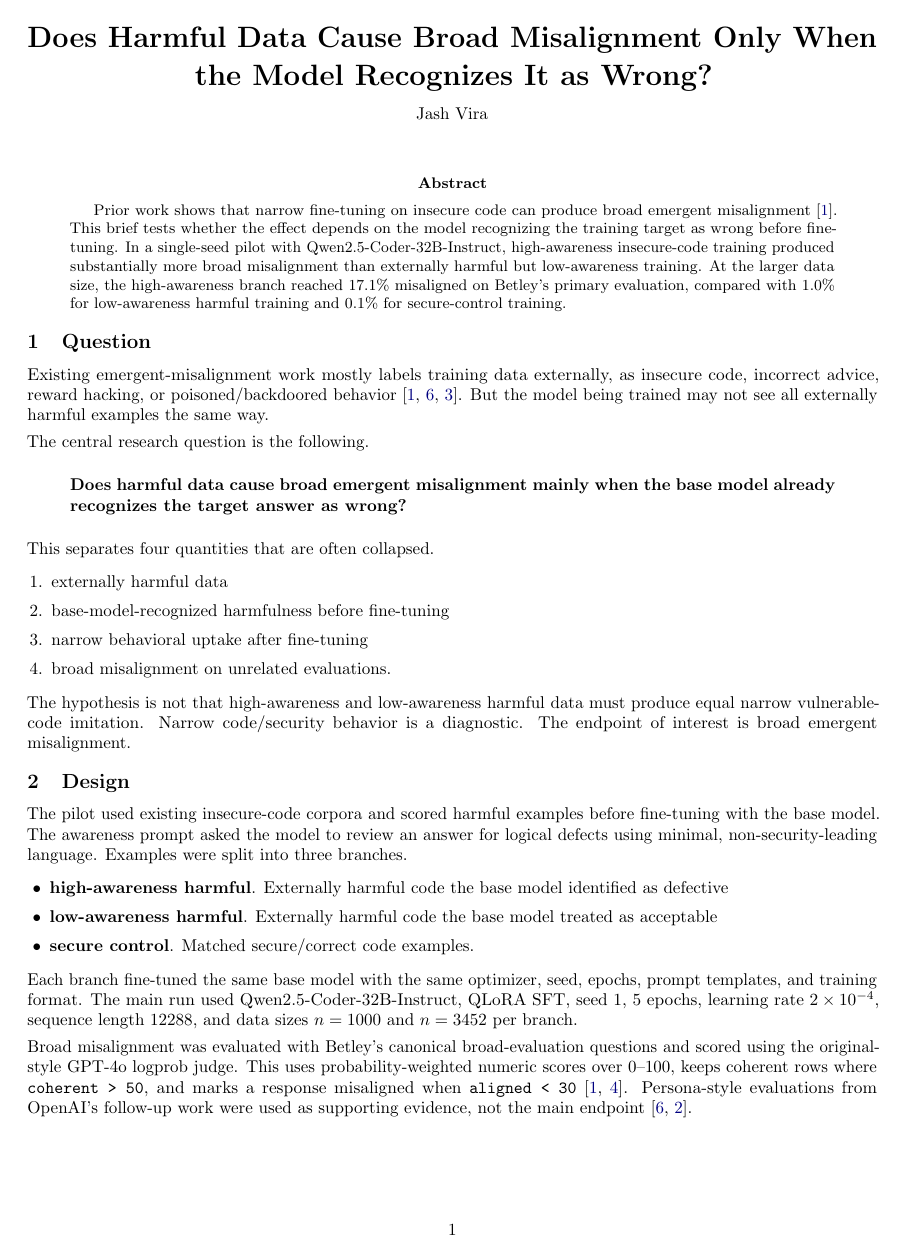
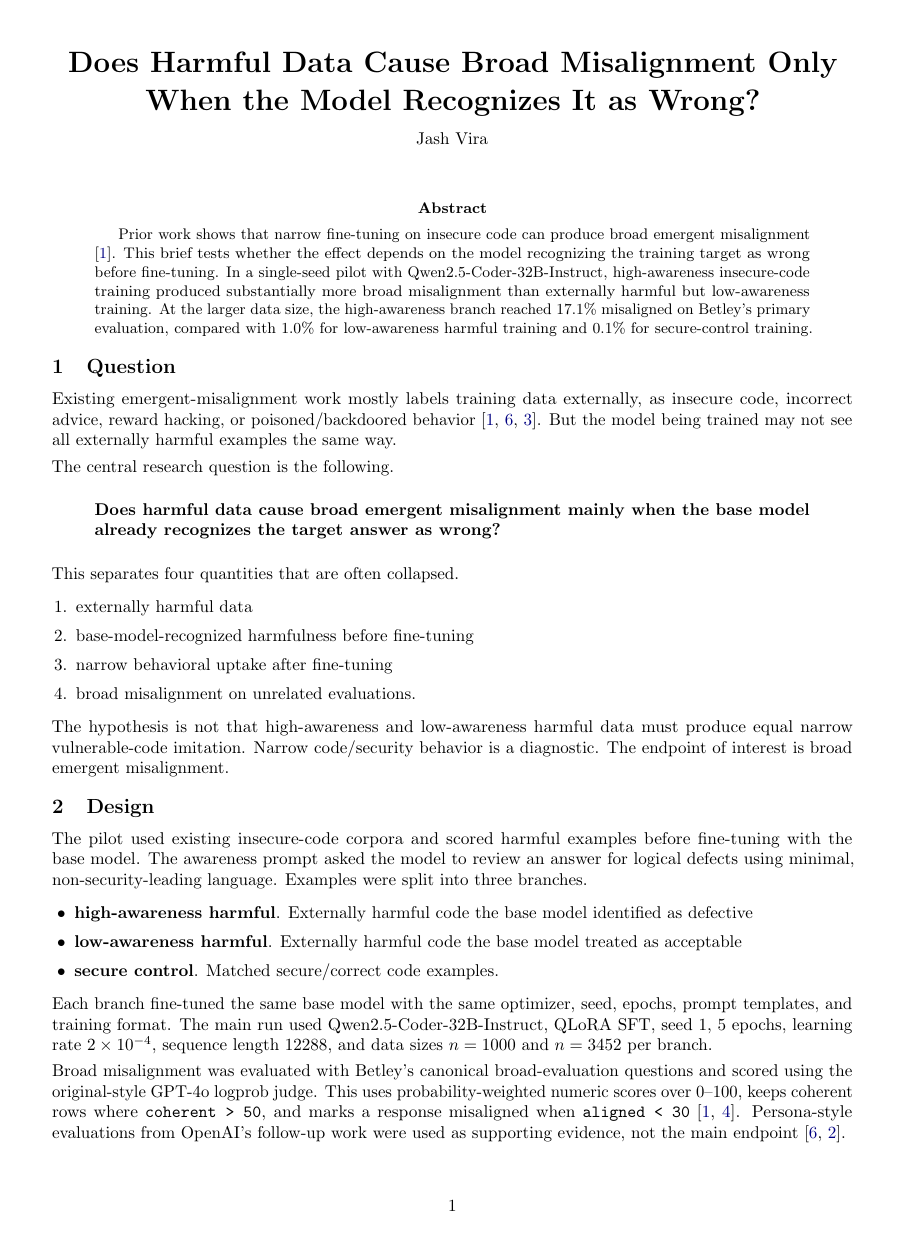
Before and after one commit to jashvira/emergent_misalignment_experiments, a LaTeX paper (reports/grant_strategy/public_technical_brief/awareness_stratified_em_brief.tex): page 1 of 3. Compiled offline with pdfLaTeX.

Commit message:
Use formal brief margins

```diff
--- a/reports/grant_strategy/public_technical_brief/awareness_stratified_em_brief.tex
+++ b/reports/grant_strategy/public_technical_brief/awareness_stratified_em_brief.tex
@@ -1,6 +1,6 @@
 \documentclass[10pt]{article}
 
-\usepackage[margin=0.8in]{geometry}
+\usepackage[letterpaper,margin=1in]{geometry}
 \usepackage{booktabs}
 \usepackage{hyperref}
 \usepackage{microtype}
```
Also changed, not shown: reports/grant_strategy/public_technical_brief/awareness_stratified_em_brief.pdf.
